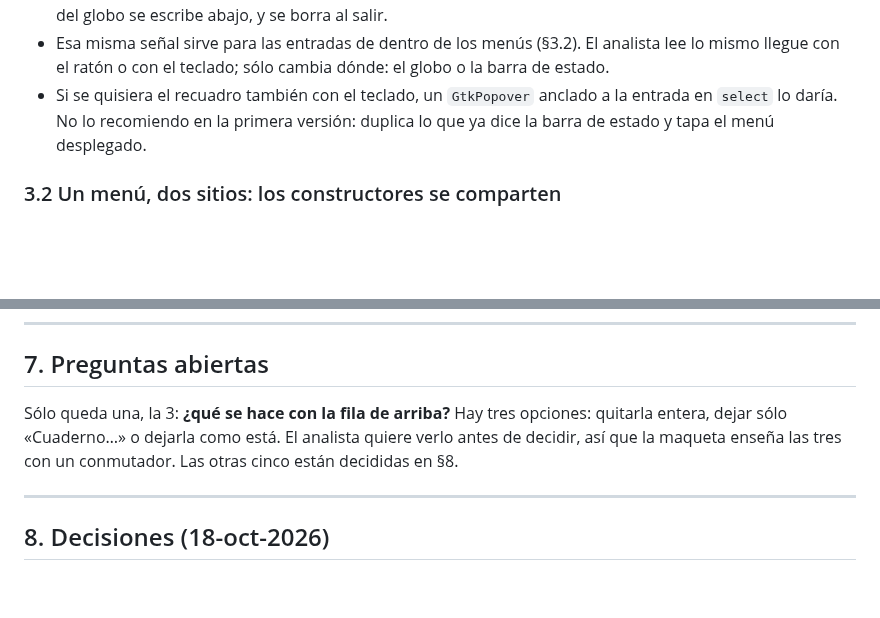
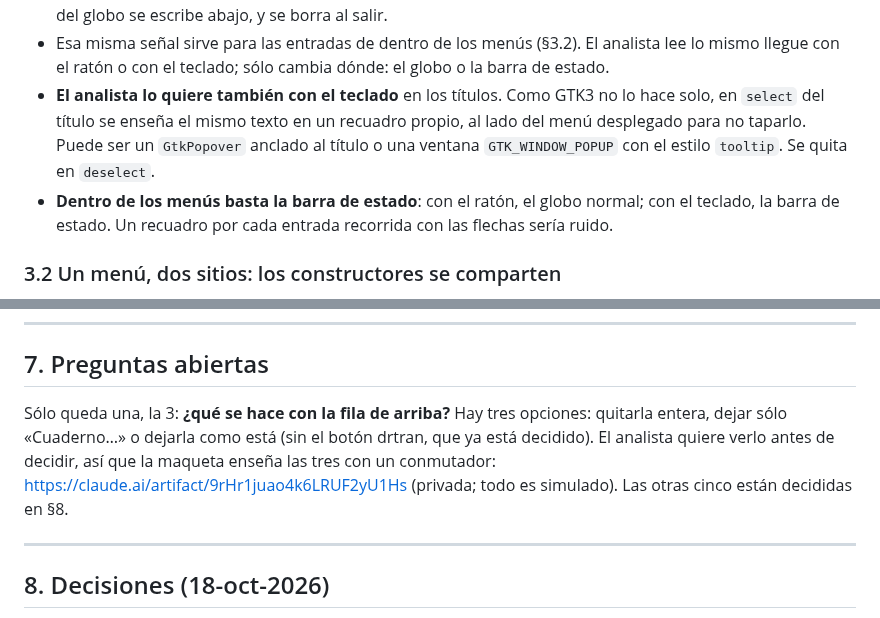
Before and after one commit to davidesg/atsw-gui, a Markdown page: docs/ESTUDIO-madre-organizacion.md, 2 parts joined by grey strips. Rendered like a GitHub page; blank space fills up the shorter version.

Commit message:
ESTUDIO-madre-organizacion.md: el globo de los títulos también con el teclado, y el enlace a la maqueta
Co-Authored-By: Claude Opus 5.5 <noreply@anthropic.com>

```diff
--- a/docs/ESTUDIO-madre-organizacion.md
+++ b/docs/ESTUDIO-madre-organizacion.md
@@ -308,9 +308,14 @@ está roto se dice y NO se abre: nunca se pisa.\n\nCtrl+O») y de «→ fue»
 - Esa misma señal sirve para las entradas de dentro de los menús (§3.2). El
   analista lee lo mismo llegue con el ratón o con el teclado; sólo cambia
   dónde: el globo o la barra de estado.
-- Si se quisiera el recuadro también con el teclado, un `GtkPopover` anclado
-  a la entrada en `select` lo daría. No lo recomiendo en la primera versión:
-  duplica lo que ya dice la barra de estado y tapa el menú desplegado.
+- **El analista lo quiere también con el teclado** en los títulos. Como
+  GTK3 no lo hace solo, en `select` del título se enseña el mismo texto en un
+  recuadro propio, al lado del menú desplegado para no taparlo. Puede ser un
+  `GtkPopover` anclado al título o una ventana `GTK_WINDOW_POPUP` con el
+  estilo `tooltip`. Se quita en `deselect`.
+- **Dentro de los menús basta la barra de estado**: con el ratón, el globo
+  normal; con el teclado, la barra de estado. Un recuadro por cada entrada
+  recorrida con las flechas sería ruido.
 
 ### 3.2 Un menú, dos sitios: los constructores se comparten
 
@@ -571,9 +576,11 @@ que vaya aparte.
 ## 7. Preguntas abiertas
 
 Sólo queda una, la 3: **¿qué se hace con la fila de arriba?** Hay tres
-opciones: quitarla entera, dejar sólo «Cuaderno…» o dejarla como está. El
-analista quiere verlo antes de decidir, así que la maqueta enseña las tres
-con un conmutador. Las otras cinco están decididas en §8.
+opciones: quitarla entera, dejar sólo «Cuaderno…» o dejarla como está (sin
+el botón drtran, que ya está decidido). El analista quiere verlo antes de
+decidir, así que la maqueta enseña las tres con un conmutador:
+<https://claude.ai/artifact/9rHr1juao4k6LRUF2yU1Hs> (privada; todo es
+simulado). Las otras cinco están decididas en §8.
 
 ---
 
```
